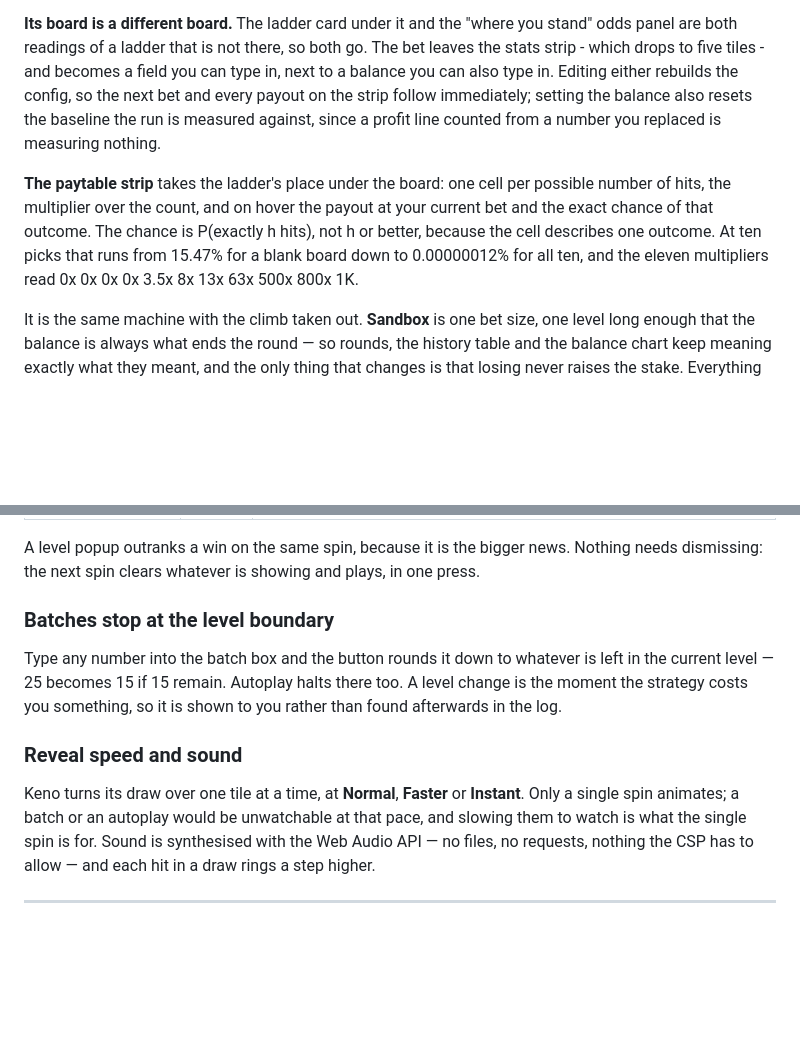
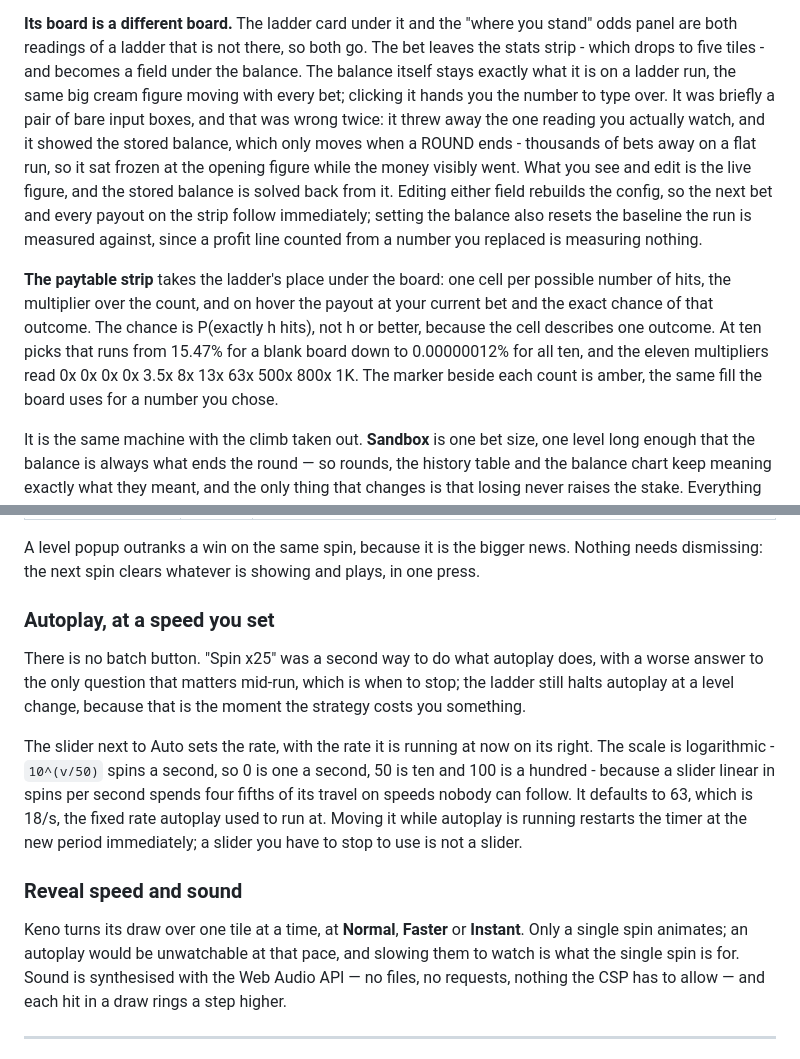
Before and after one commit to pipesmatthew/martingale-viptools, a Markdown page: README.md, 2 parts joined by grey strips. GitHub-like rendering; blank space fills up the shorter version.

Commit message:
Document the batch removal, the autoplay slider and the sandbox balance
Co-Authored-By: Claude Opus 5 <noreply@anthropic.com>

```diff
--- a/README.md
+++ b/README.md
@@ -181,10 +181,17 @@ drive the first round; changing them belongs at the board, and will go there.
 **Its board is a different board.** The ladder card under it and the "where you
 stand" odds panel are both readings of a ladder that is not there, so both go.
 The bet leaves the stats strip - which drops to five tiles - and becomes a field
-you can type in, next to a balance you can also type in. Editing either rebuilds
-the config, so the next bet and every payout on the strip follow immediately;
-setting the balance also resets the baseline the run is measured against, since
-a profit line counted from a number you replaced is measuring nothing.
+under the balance. The balance itself stays exactly what it is on a ladder run,
+the same big cream figure moving with every bet; clicking it hands you the
+number to type over. It was briefly a pair of bare input boxes, and that was
+wrong twice: it threw away the one reading you actually watch, and it showed the
+stored balance, which only moves when a ROUND ends - thousands of bets away on a
+flat run, so it sat frozen at the opening figure while the money visibly went.
+What you see and edit is the live figure, and the stored balance is solved back
+from it. Editing either field rebuilds the config, so the next bet and every
+payout on the strip follow immediately; setting the balance also resets the
+baseline the run is measured against, since a profit line counted from a number
+you replaced is measuring nothing.
 
 **The paytable strip** takes the ladder's place under the board: one cell per
 possible number of hits, the multiplier over the count, and on hover the payout
@@ -192,6 +199,8 @@ at your current bet and the exact chance of that outcome. The chance is
 P(exactly h hits), not h or better, because the cell describes one outcome. At
 ten picks that runs from 15.47% for a blank board down to 0.00000012% for all
 ten, and the eleven multipliers read 0x 0x 0x 0x 3.5x 8x 13x 63x 500x 800x 1K.
+The marker beside each count is amber, the same fill the board uses for a
+number you chose.
 
 It is the same machine with the climb taken out. **Sandbox**
 is one bet size, one level long enough that the balance is always what ends the
@@ -360,17 +369,25 @@ A level popup outranks a win on the same spin, because it is the bigger news.
 Nothing needs dismissing: the next spin clears whatever is showing and plays, in
 one press.
 
-### Batches stop at the level boundary
+### Autoplay, at a speed you set
 
-Type any number into the batch box and the button rounds it down to whatever is
-left in the current level — 25 becomes 15 if 15 remain. Autoplay halts there
-too. A level change is the moment the strategy costs you something, so it is
-shown to you rather than found afterwards in the log.
+There is no batch button. "Spin x25" was a second way to do what autoplay does,
+with a worse answer to the only question that matters mid-run, which is when to
+stop; the ladder still halts autoplay at a level change, because that is the
+moment the strategy costs you something.
+
+The slider next to Auto sets the rate, with the rate it is running at now on its
+right. The scale is logarithmic - `10^(v/50)` spins a second, so 0 is one a
+second, 50 is ten and 100 is a hundred - because a slider linear in spins per
+second spends four fifths of its travel on speeds nobody can follow. It defaults
+to 63, which is 18/s, the fixed rate autoplay used to run at. Moving it while
+autoplay is running restarts the timer at the new period immediately; a slider
+you have to stop to use is not a slider.
 
 ### Reveal speed and sound
 
 Keno turns its draw over one tile at a time, at **Normal**, **Faster** or
-**Instant**. Only a single spin animates; a batch or an autoplay would be
+**Instant**. Only a single spin animates; an autoplay would be
 unwatchable at that pace, and slowing them to watch is what the single spin is
 for. Sound is synthesised with the Web Audio API — no files, no requests,
 nothing the CSP has to allow — and each hit in a draw rings a step higher.
```
